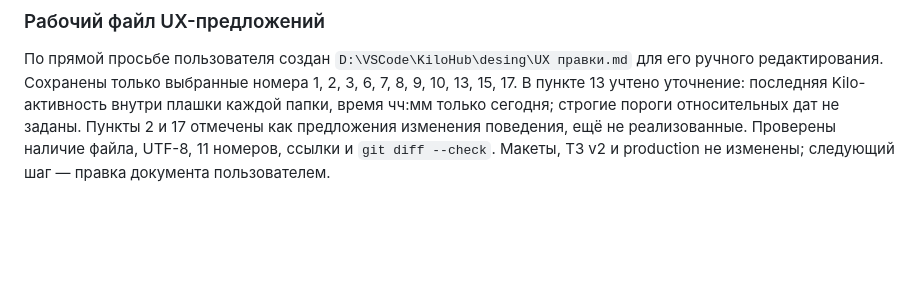
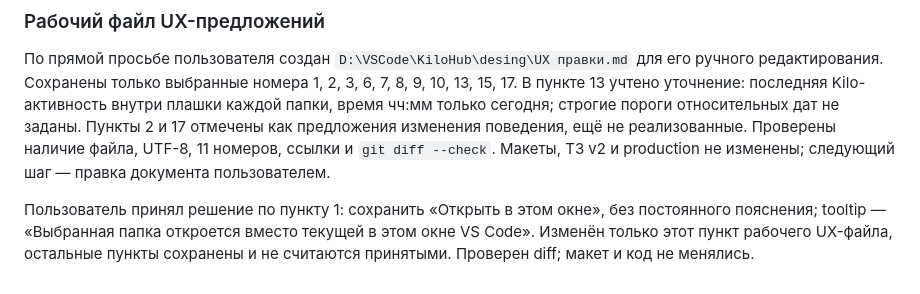
Before and after one commit to mikevisgit/KiloHub, a Markdown page: handoff.md, the part around the change. Rendered like a GitHub page; blank space fills up the shorter version.

```diff
--- a/handoff.md
+++ b/handoff.md
@@ -134,3 +134,5 @@ Production-код, база Kilo, нормативные `req/step1/`, исхо
 ### Рабочий файл UX-предложений
 
 По прямой просьбе пользователя создан `D:\VSCode\KiloHub\desing\UX правки.md` для его ручного редактирования. Сохранены только выбранные номера 1, 2, 3, 6, 7, 8, 9, 10, 13, 15, 17. В пункте 13 учтено уточнение: последняя Kilo-активность внутри плашки каждой папки, время чч:мм только сегодня; строгие пороги относительных дат не заданы. Пункты 2 и 17 отмечены как предложения изменения поведения, ещё не реализованные. Проверены наличие файла, UTF-8, 11 номеров, ссылки и `git diff --check`. Макеты, ТЗ v2 и production не изменены; следующий шаг — правка документа пользователем.
+
+Пользователь принял решение по пункту 1: сохранить «Открыть в этом окне», без постоянного пояснения; tooltip — «Выбранная папка откроется вместо текущей в этом окне VS Code». Изменён только этот пункт рабочего UX-файла, остальные пункты сохранены и не считаются принятыми. Проверен diff; макет и код не менялись.
```
Also changed, not shown: desing/UX правки.md (+3 -1 lines), specs/step1-implementation-plan.md (+1 -0 lines).
